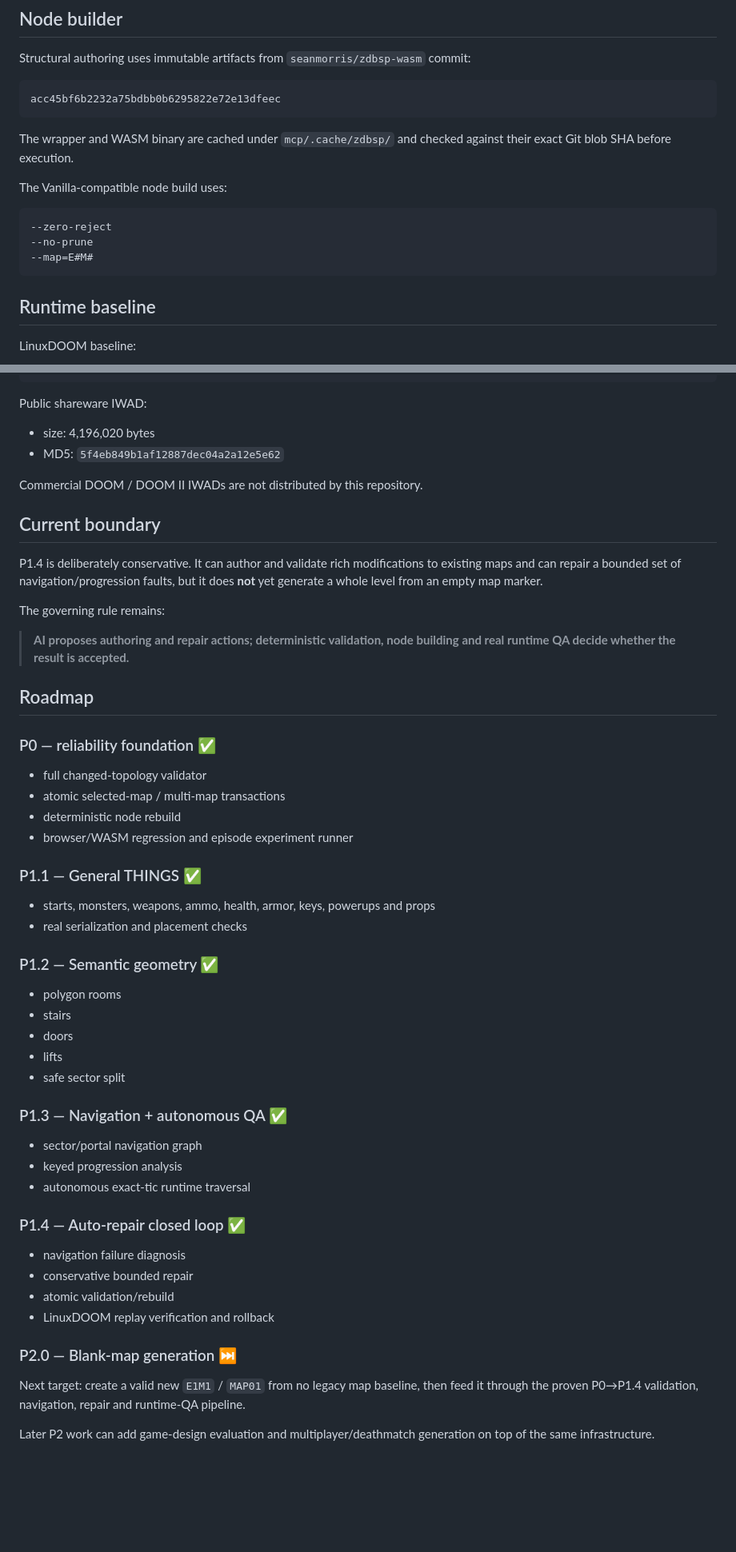
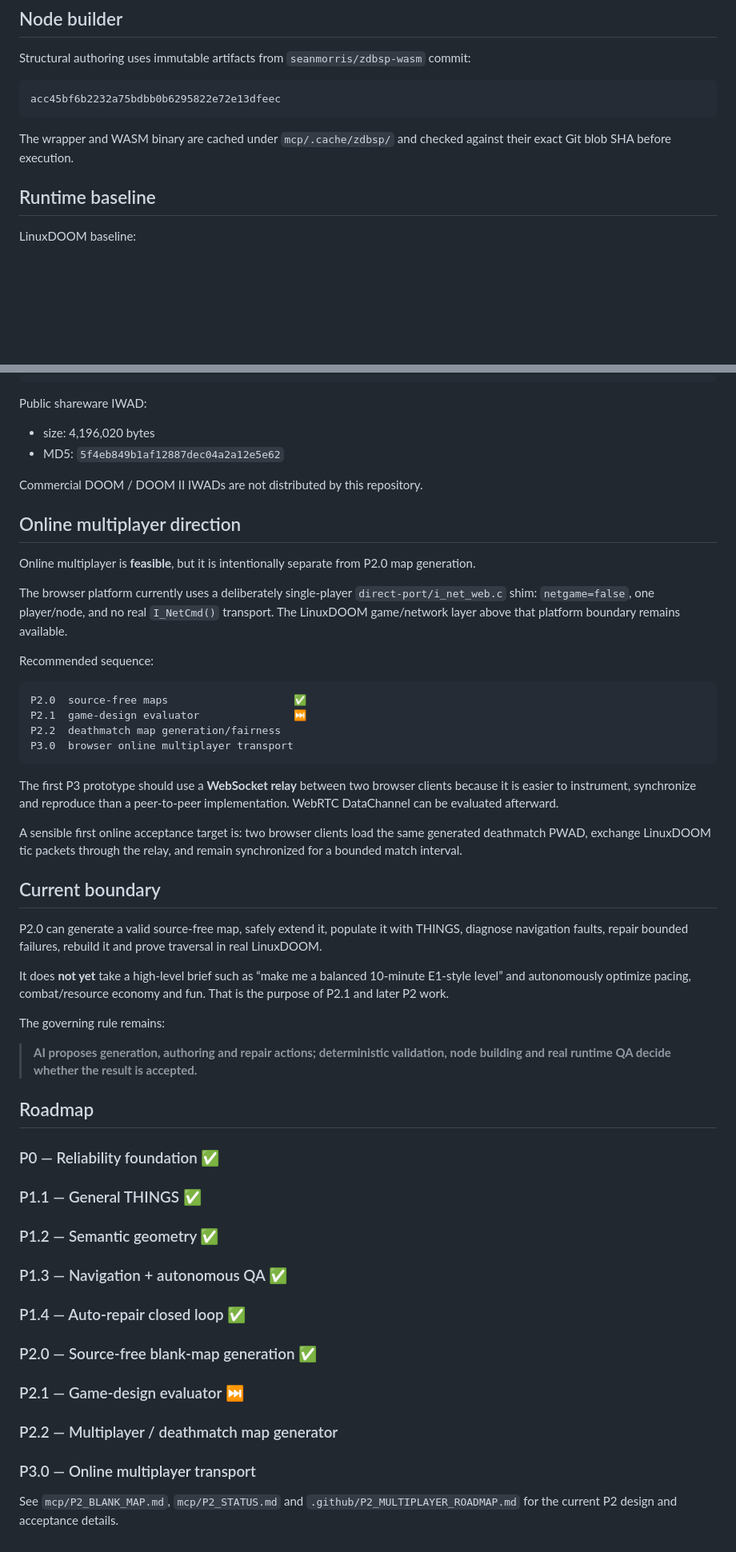
Before and after one commit to pavy23/web-doom, a Markdown page: README.md, 2 parts joined by grey strips. Shown at 80% size. GitHub-like rendering; blank space fills up the shorter version.

````diff
--- a/README.md
+++ b/README.md
@@ -295,14 +314,6 @@ acc45bf6b2232a75bdbb0b6295822e72e13dfeec
 ```
 
 The wrapper and WASM binary are cached under `mcp/.cache/zdbsp/` and checked against their exact Git blob SHA before execution.
-
-The Vanilla-compatible node build uses:
-
-```text
---zero-reject
---no-prune
---map=E#M#
-```
 
 ## Runtime baseline
 
@@ -325,51 +336,45 @@ Public shareware IWAD:
 
 Commercial DOOM / DOOM II IWADs are not distributed by this repository.
 
+## Online multiplayer direction
+
+Online multiplayer is **feasible**, but it is intentionally separate from P2.0 map generation.
+
+The browser platform currently uses a deliberately single-player `direct-port/i_net_web.c` shim: `netgame=false`, one player/node, and no real `I_NetCmd()` transport. The LinuxDOOM game/network layer above that platform boundary remains available.
+
+Recommended sequence:
+
+```text
+P2.0  source-free maps                    ✅
+P2.1  game-design evaluator               ⏭️
+P2.2  deathmatch map generation/fairness
+P3.0  browser online multiplayer transport
+```
+
+The first P3 prototype should use a **WebSocket relay** between two browser clients because it is easier to instrument, synchronize and reproduce than a peer-to-peer implementation. WebRTC DataChannel can be evaluated afterward.
+
+A sensible first online acceptance target is: two browser clients load the same generated deathmatch PWAD, exchange LinuxDOOM tic packets through the relay, and remain synchronized for a bounded match interval.
+
 ## Current boundary
 
-P1.4 is deliberately conservative. It can author and validate rich modifications to existing maps and can repair a bounded set of navigation/progression faults, but it does **not** yet generate a whole level from an empty map marker.
+P2.0 can generate a valid source-free map, safely extend it, populate it with THINGS, diagnose navigation faults, repair bounded failures, rebuild it and prove traversal in real LinuxDOOM.
+
+It does **not yet** take a high-level brief such as “make me a balanced 10-minute E1-style level” and autonomously optimize pacing, combat/resource economy and fun. That is the purpose of P2.1 and later P2 work.
 
 The governing rule remains:
 
-> **AI proposes authoring and repair actions; deterministic validation, node building and real runtime QA decide whether the result is accepted.**
+> **AI proposes generation, authoring and repair actions; deterministic validation, node building and real runtime QA decide whether the result is accepted.**
 
 ## Roadmap
 
-### P0 — reliability foundation ✅
+### P0 — Reliability foundation ✅
+### P1.1 — General THINGS ✅
+### P1.2 — Semantic geometry ✅
+### P1.3 — Navigation + autonomous QA ✅
+### P1.4 — Auto-repair closed loop ✅
+### P2.0 — Source-free blank-map generation ✅
+### P2.1 — Game-design evaluator ⏭️
+### P2.2 — Multiplayer / deathmatch map generator
+### P3.0 — Online multiplayer transport
 
-- full changed-topology validator
-- atomic selected-map / multi-map transactions
-- deterministic node rebuild
-- browser/WASM regression and episode experiment runner
-
-### P1.1 — General THINGS ✅
-
-- starts, monsters, weapons, ammo, health, armor, keys, powerups and props
-- real serialization and placement checks
-
-### P1.2 — Semantic geometry ✅
-
-- polygon rooms
-- stairs
-- doors
-- lifts
-- safe sector split
-
-### P1.3 — Navigation + autonomous QA ✅
-
-- sector/portal navigation graph
-- keyed progression analysis
-- autonomous exact-tic runtime traversal
-
-### P1.4 — Auto-repair closed loop ✅
-
-- navigation failure diagnosis
-- conservative bounded repair
-- atomic validation/rebuild
-- LinuxDOOM replay verification and rollback
-
-### P2.0 — Blank-map generation ⏭️
-
-Next target: create a valid new `E1M1` / `MAP01` from no legacy map baseline, then feed it through the proven P0→P1.4 validation, navigation, repair and runtime-QA pipeline.
-
-Later P2 work can add game-design evaluation and multiplayer/deathmatch generation on top of the same infrastructure.
+See `mcp/P2_BLANK_MAP.md`, `mcp/P2_STATUS.md` and `.github/P2_MULTIPLAYER_ROADMAP.md` for the current P2 design and acceptance details.
````
Also changed, not shown: other parts of README.md (+147 -128 lines).
